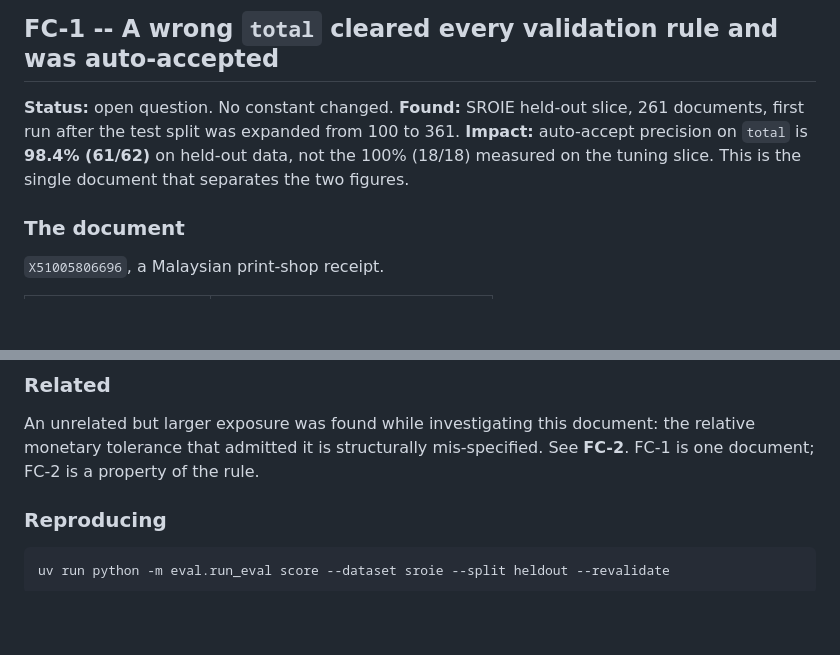
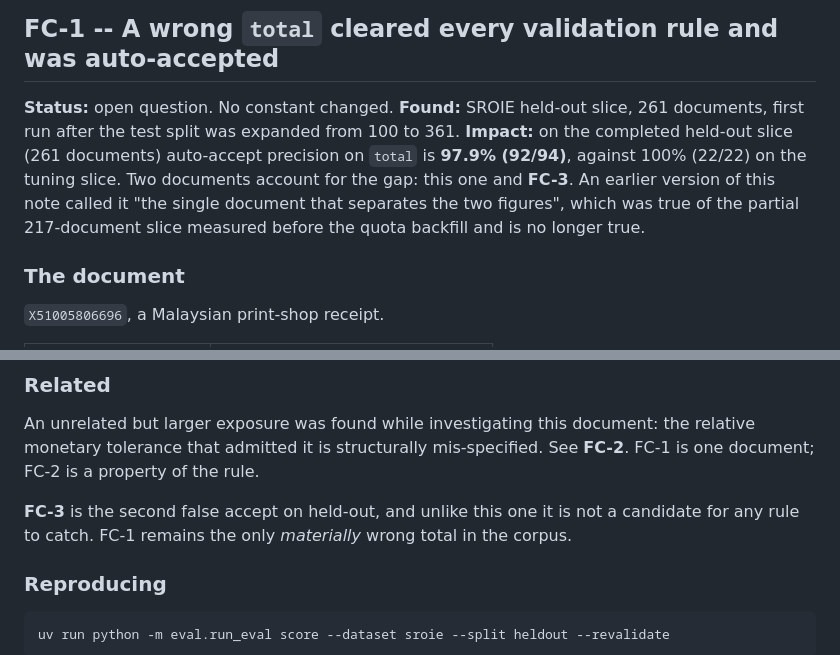
Before and after one commit to kenzychew/DocExtract, a Markdown page: eval/FINDINGS.md, 2 parts joined by grey strips. GitHub-like rendering; blank space fills up the shorter version.

````diff
--- a/eval/FINDINGS.md
+++ b/eval/FINDINGS.md
@@ -19,9 +19,13 @@ the evidence attached, and the backlog entry is in `PROGRESS_FUTURE.md`.
 **Status:** open question. No constant changed.
 **Found:** SROIE held-out slice, 261 documents, first run after the test split
 was expanded from 100 to 361.
-**Impact:** auto-accept precision on `total` is **98.4% (61/62)** on held-out
-data, not the 100% (18/18) measured on the tuning slice.
-This is the single document that separates the two figures.
+**Impact:** on the completed held-out slice (261 documents) auto-accept
+precision on `total` is **97.9% (92/94)**, against 100% (22/22) on the tuning
+slice.
+Two documents account for the gap: this one and **FC-3**.
+An earlier version of this note called it "the single document that separates
+the two figures", which was true of the partial 217-document slice measured
+before the quota backfill and is no longer true.
 
 ### The document
 
@@ -144,6 +148,10 @@ An unrelated but larger exposure was found while investigating this document:
 the relative monetary tolerance that admitted it is structurally mis-specified.
 See **FC-2**. FC-1 is one document; FC-2 is a property of the rule.
 
+**FC-3** is the second false accept on held-out, and unlike this one it is not
+a candidate for any rule to catch.
+FC-1 remains the only *materially* wrong total in the corpus.
+
 ### Reproducing
 
 ```bash
````
Also changed, not shown: other parts of eval/FINDINGS.md (+73 -0 lines), PROGRESS_FUTURE.md (+3 -1 lines).
